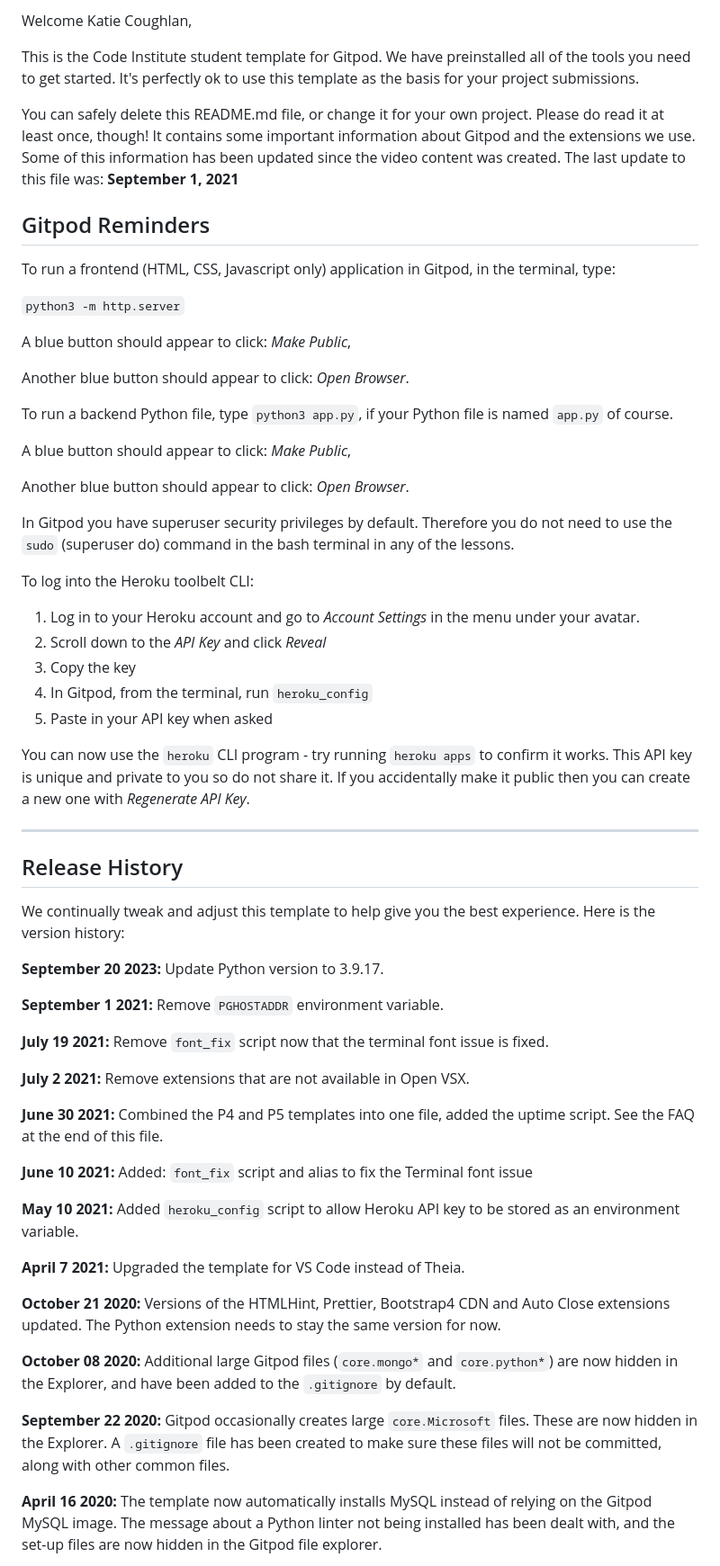
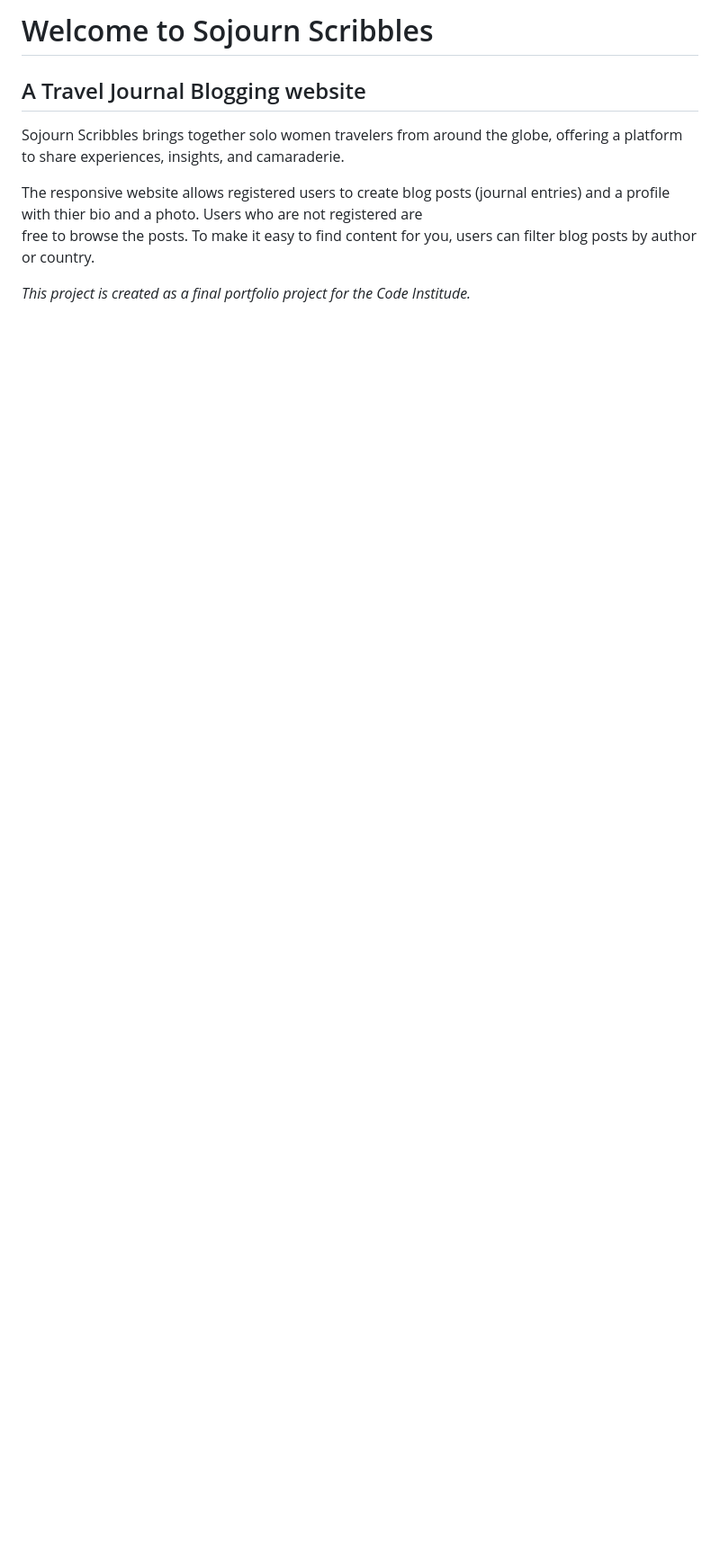
Before and after one commit to katiejanecoughlan/sojourn-scribbles-V3, a Markdown page: README.md, the part around the change printed below. Shown: that part at 90% size. Drawn GitHub-style; blank space fills up the shorter version.

Commit message:
Create readme intro

```diff
--- a/README.md
+++ b/README.md
@@ -2,65 +2,11 @@
 
-Welcome Katie Coughlan,
+# Welcome to Sojourn Scribbles
 
-This is the Code Institute student template for Gitpod. We have preinstalled all of the tools you need to get started. It's perfectly ok to use this template as the basis for your project submissions.
+## A Travel Journal Blogging website
+Sojourn Scribbles brings together solo women travelers from around the globe, offering a platform to share experiences, insights, and camaraderie.
 
-You can safely delete this README.md file, or change it for your own project. Please do read it at least once, though! It contains some important information about Gitpod and the extensions we use. Some of this information has been updated since the video content was created. The last update to this file was: **September 1, 2021**
+The responsive website allows registered users to create blog posts (journal entries) and a profile with thier bio and a photo. Users who are not registered are
+free to browse the posts. To make it easy to find content for you, users can filter blog posts by author or country.
 
-## Gitpod Reminders
+*This project is created as a final portfolio project for the Code Institude.*
 
-To run a frontend (HTML, CSS, Javascript only) application in Gitpod, in the terminal, type:
-
-`python3 -m http.server`
-
-A blue button should appear to click: _Make Public_,
-
-Another blue button should appear to click: _Open Browser_.
-
-To run a backend Python file, type `python3 app.py`, if your Python file is named `app.py` of course.
-
-A blue button should appear to click: _Make Public_,
-
-Another blue button should appear to click: _Open Browser_.
-
-In Gitpod you have superuser security privileges by default. Therefore you do not need to use the `sudo` (superuser do) command in the bash terminal in any of the lessons.
-
-To log into the Heroku toolbelt CLI:
-
-1. Log in to your Heroku account and go to *Account Settings* in the menu under your avatar.
-2. Scroll down to the *API Key* and click *Reveal*
-3. Copy the key
-4. In Gitpod, from the terminal, run `heroku_config`
-5. Paste in your API key when asked
-
-You can now use the `heroku` CLI program - try running `heroku apps` to confirm it works. This API key is unique and private to you so do not share it. If you accidentally make it public then you can create a new one with _Regenerate API Key_.
-
-------
-
-## Release History
-
-We continually tweak and adjust this template to help give you the best experience. Here is the version history:
-
-**September 20 2023:** Update Python version to 3.9.17.
-
-**September 1 2021:** Remove `PGHOSTADDR` environment variable.
-
-**July 19 2021:** Remove `font_fix` script now that the terminal font issue is fixed.
-
-**July 2 2021:** Remove extensions that are not available in Open VSX.
-
-**June 30 2021:** Combined the P4 and P5 templates into one file, added the uptime script. See the FAQ at the end of this file.
-
-**June 10 2021:** Added: `font_fix` script and alias to fix the Terminal font issue
-
-**May 10 2021:** Added `heroku_config` script to allow Heroku API key to be stored as an environment variable.
-
-**April 7 2021:** Upgraded the template for VS Code instead of Theia.
-
-**October 21 2020:** Versions of the HTMLHint, Prettier, Bootstrap4 CDN and Auto Close extensions updated. The Python extension needs to stay the same version for now.
-
-**October 08 2020:** Additional large Gitpod files (`core.mongo*` and `core.python*`) are now hidden in the Explorer, and have been added to the `.gitignore` by default.
-
-**September 22 2020:** Gitpod occasionally creates large `core.Microsoft` files. These are now hidden in the Explorer. A `.gitignore` file has been created to make sure these files will not be committed, along with other common files.
-
-**April 16 2020:** The template now automatically installs MySQL instead of relying on the Gitpod MySQL image. The message about a Python linter not being installed has been dealt with, and the set-up files are now hidden in the Gitpod file explorer.
-
```
Also changed, not shown: other parts of README.md (+2 -45 lines), static/images/icon.png (added), static/images/logo.png (added), static/images/tpicon.png (added), static/images/tplogo.png (added).
